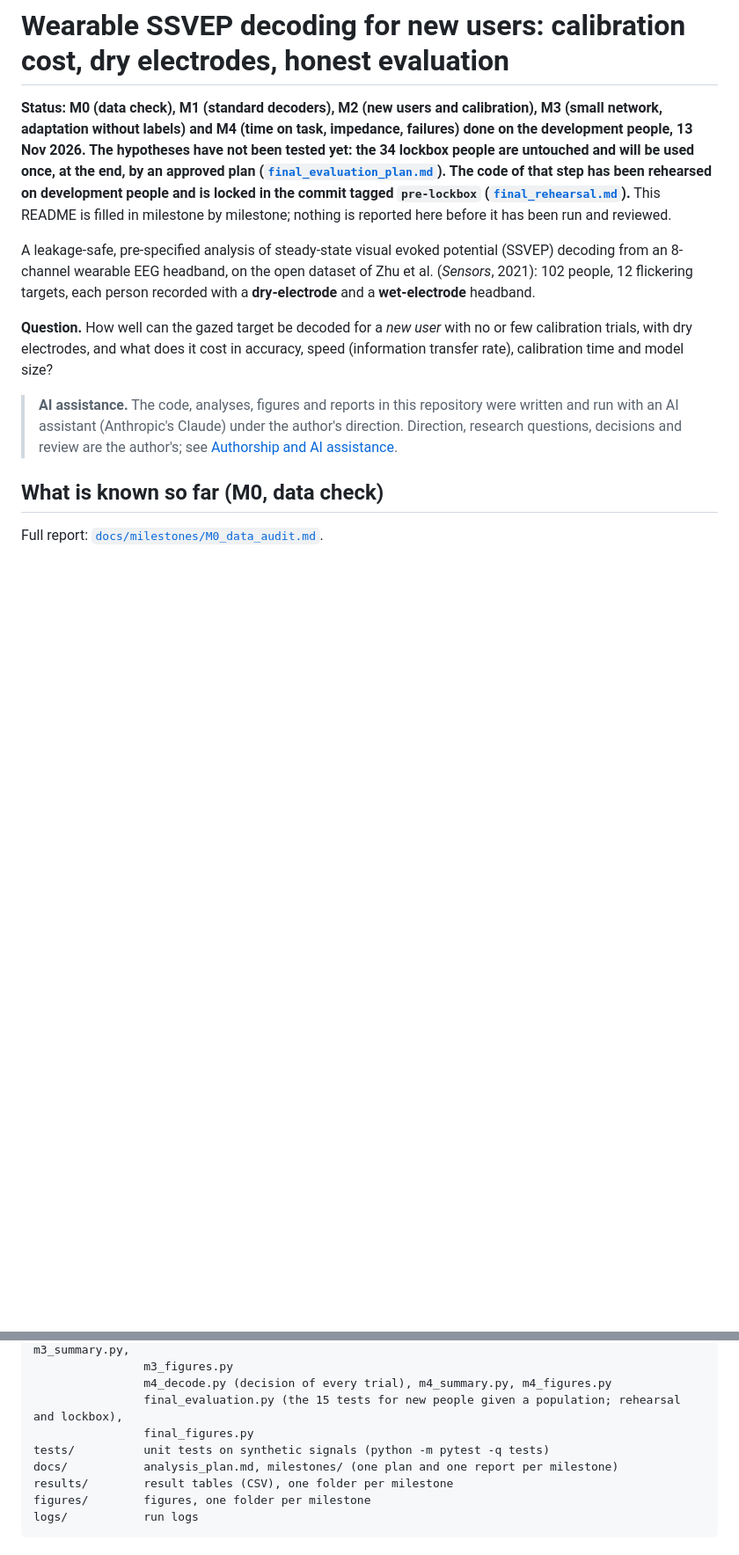
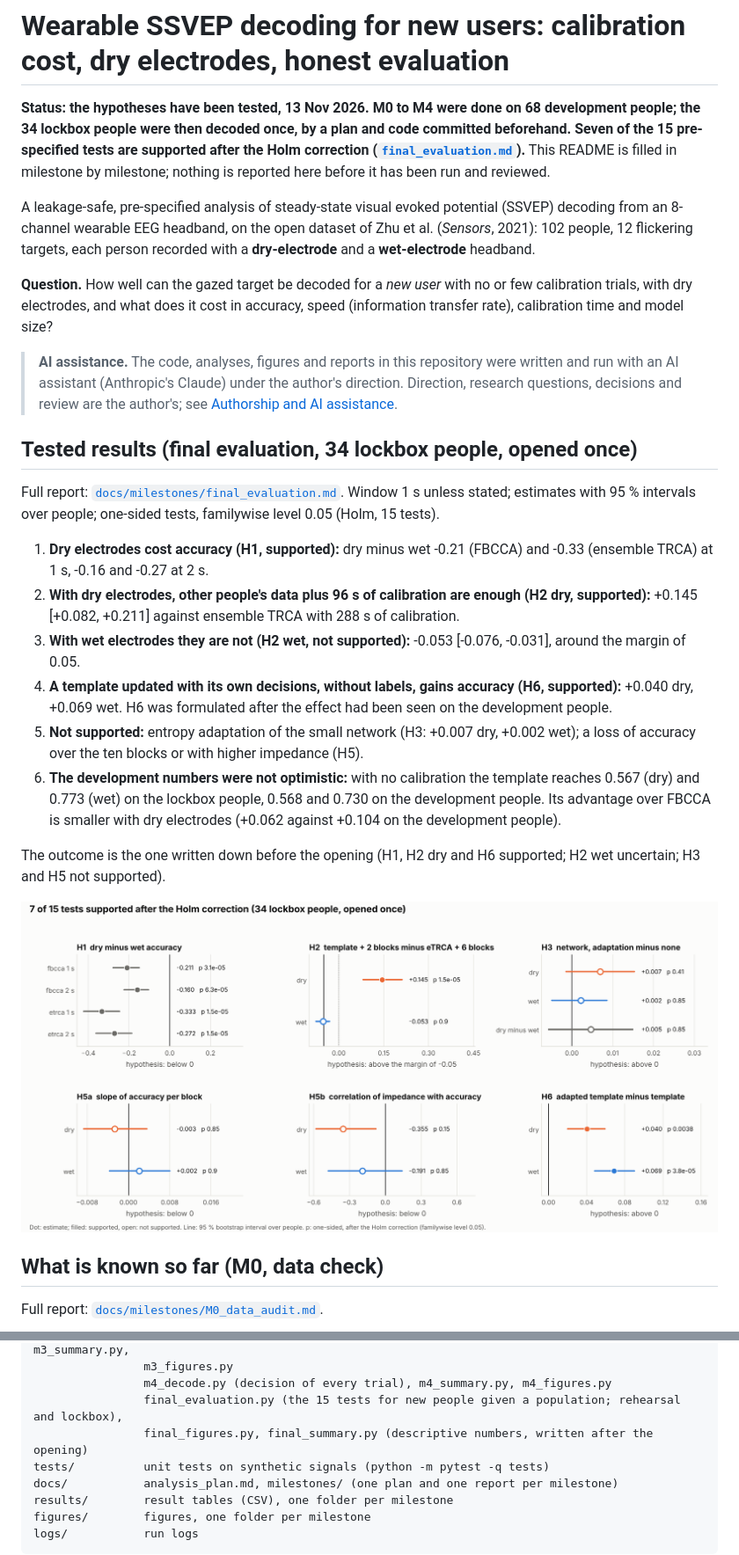
Before and after one commit to SAamal1076/BCI, a Markdown page: README.md, 2 parts joined by grey strips. Shown at 88% size. Rendered like a GitHub page; pictures changed too: figures/final/01_tests.png (added); blank space fills up the shorter version.

```diff
--- a/README.md
+++ b/README.md
@@ -1,11 +1,9 @@
 # Wearable SSVEP decoding for new users: calibration cost, dry electrodes, honest evaluation
 
-**Status: M0 (data check), M1 (standard decoders), M2 (new users and calibration), M3 (small network,
-adaptation without labels) and M4 (time on task, impedance, failures) done on the development people,
-13 Nov 2026. The hypotheses have not been tested yet: the 34 lockbox people are untouched and will be
-used once, at the end, by an approved plan
-([`final_evaluation_plan.md`](docs/milestones/final_evaluation_plan.md)). The code of that step has been rehearsed on development
-people and is locked in the commit tagged `pre-lockbox` ([`final_rehearsal.md`](docs/milestones/final_rehearsal.md)).** This README is filled in milestone by
+**Status: the hypotheses have been tested, 13 Nov 2026. M0 to M4 were done on 68 development people; the
+34 lockbox people were then decoded once, by a plan and code committed beforehand. Seven of the 15
+pre-specified tests are supported after the Holm correction
+([`final_evaluation.md`](docs/milestones/final_evaluation.md)).** This README is filled in milestone by
 milestone; nothing is reported here before it has been run and reviewed.
 
 A leakage-safe, pre-specified analysis of steady-state visual evoked potential (SSVEP) decoding from an
@@ -19,6 +17,30 @@ and model size?
 > **AI assistance.** The code, analyses, figures and reports in this repository were written and run with an AI
 > assistant (Anthropic's Claude) under the author's direction. Direction, research questions, decisions and review are
 > the author's; see [Authorship and AI assistance](#authorship-and-ai-assistance).
+
+## Tested results (final evaluation, 34 lockbox people, opened once)
+
+Full report: [`docs/milestones/final_evaluation.md`](docs/milestones/final_evaluation.md). Window 1 s unless
+stated; estimates with 95 % intervals over people; one-sided tests, familywise level 0.05 (Holm, 15 tests).
+
+1. **Dry electrodes cost accuracy (H1, supported):** dry minus wet -0.21 (FBCCA) and -0.33 (ensemble TRCA) at
+   1 s, -0.16 and -0.27 at 2 s.
+2. **With dry electrodes, other people's data plus 96 s of calibration are enough (H2 dry, supported):**
+   +0.145 [+0.082, +0.211] against ensemble TRCA with 288 s of calibration.
+3. **With wet electrodes they are not (H2 wet, not supported):** -0.053 [-0.076, -0.031], around the margin of
+   0.05.
+4. **A template updated with its own decisions, without labels, gains accuracy (H6, supported):** +0.040 dry,
+   +0.069 wet. H6 was formulated after the effect had been seen on the development people.
+5. **Not supported:** entropy adaptation of the small network (H3: +0.007 dry, +0.002 wet); a loss of accuracy
+   over the ten blocks or with higher impedance (H5).
+6. **The development numbers were not optimistic:** with no calibration the template reaches 0.567 (dry) and
+   0.773 (wet) on the lockbox people, 0.568 and 0.730 on the development people. Its advantage over FBCCA is
+   smaller with dry electrodes (+0.062 against +0.104 on the development people).
+
+The outcome is the one written down before the opening (H1, H2 dry and H6 supported; H2 wet uncertain; H3
+and H5 not supported).
+
+<p align="center"><img src="figures/final/01_tests.png" width="900" alt="The 15 pre-specified tests on the 34 lockbox people: estimates with 95 % intervals, seven supported after the Holm correction"></p>
 
 ## What is known so far (M0, data check)
 
@@ -172,7 +195,7 @@ scripts/        m0_inventory.py (label-free checks, all subjects), m0_signal_che
                 m3_figures.py
                 m4_decode.py (decision of every trial), m4_summary.py, m4_figures.py
                 final_evaluation.py (the 15 tests for new people given a population; rehearsal and lockbox),
-                final_figures.py
+                final_figures.py, final_summary.py (descriptive numbers, written after the opening)
 tests/          unit tests on synthetic signals (python -m pytest -q tests)
 docs/           analysis_plan.md, milestones/ (one plan and one report per milestone)
 results/        result tables (CSV), one folder per milestone
```
Also changed, not shown: other parts of README.md (+3 -2 lines), docs/analysis_plan.md (+17 -0 lines), docs/milestones/final_evaluation.md (added, +190 -0 lines), figures/final/02_calibration.png (added), 11 other files.
